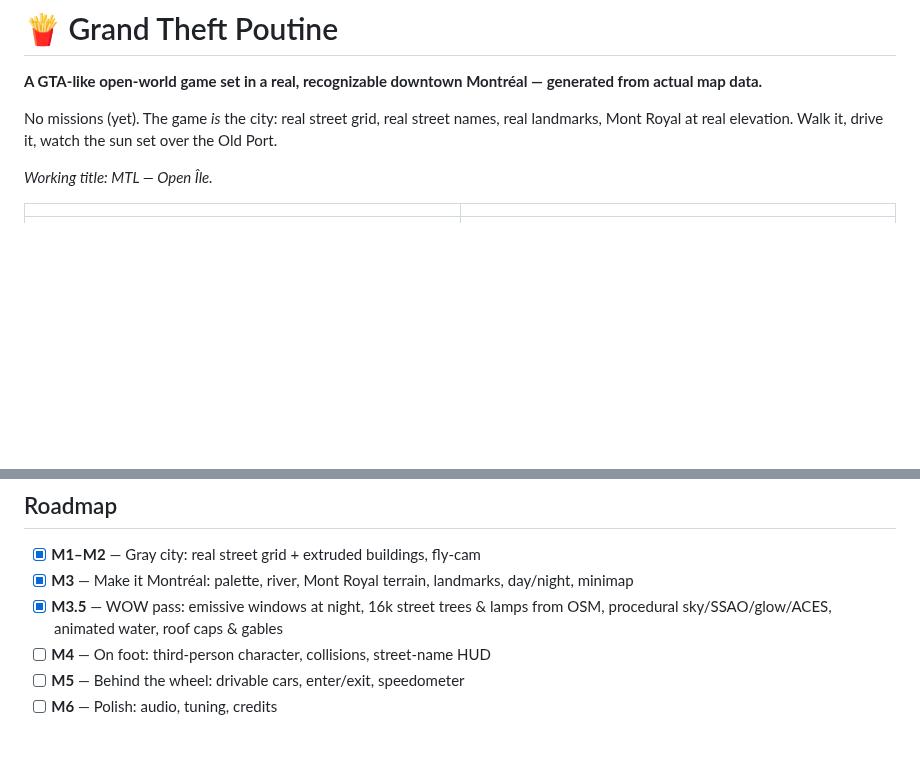
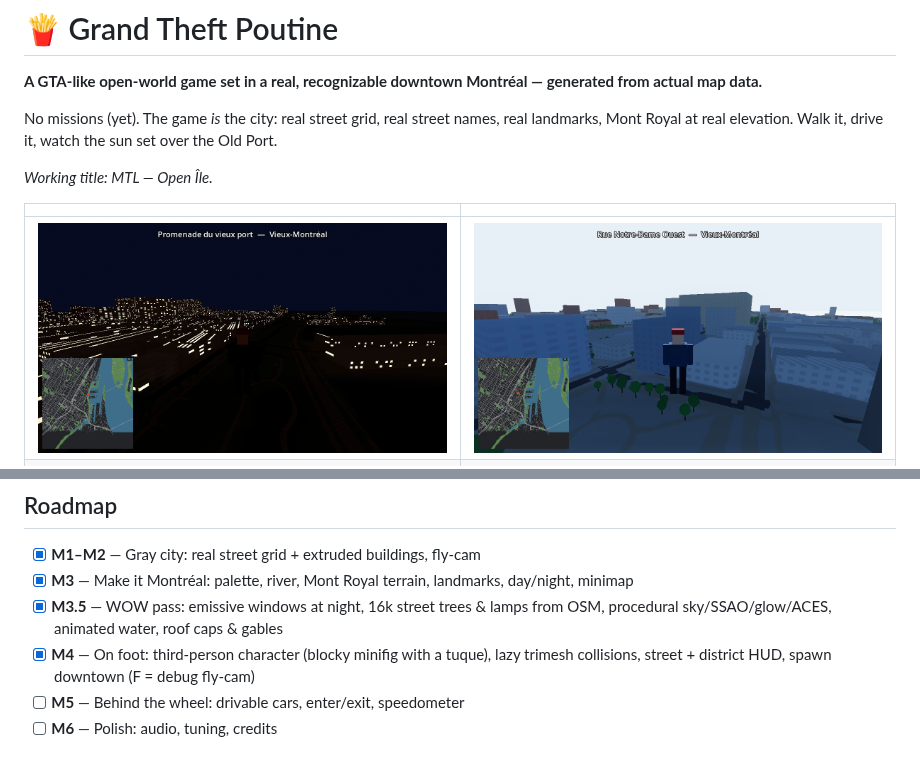
Before and after one commit to Aymanbalaa/grand-theft-poutine, a Markdown page: README.md, 2 parts joined by grey strips. Drawn GitHub-style; pictures changed too: docs/screenshots/m4_onfoot_day.png (added), docs/screenshots/m4_onfoot_night.png (added); blank space fills up the shorter version.

Commit message:
docs: M4 on-foot screenshots and handoff; on-foot screenshot poses

```diff
--- a/README.md
+++ b/README.md
@@ -8,6 +8,7 @@ No missions (yet). The game *is* the city: real street grid, real street names,
 
 | | |
 |---|---|
+| ![On foot in Old Montreal at night](docs/screenshots/m4_onfoot_night.png) | ![On foot by day](docs/screenshots/m4_onfoot_day.png) |
 | ![Downtown at night](docs/screenshots/m35_night.png) | ![Sunset over the Old Port](docs/screenshots/m35_dusk.png) |
 | ![Downtown overview](docs/screenshots/m35_overview.png) | ![Mont Royal](docs/screenshots/m35_mountain.png) |
 | ![Old Port](docs/screenshots/m35_oldport.png) | ![Biosphère & Île Sainte-Hélène](docs/screenshots/m35_biosphere.png) |
@@ -31,7 +32,7 @@ HRDEM elevation ┘     offline, deterministic     glTF tiles         runtime
 - [x] **M1–M2** — Gray city: real street grid + extruded buildings, fly-cam
 - [x] **M3** — Make it Montréal: palette, river, Mont Royal terrain, landmarks, day/night, minimap
 - [x] **M3.5** — WOW pass: emissive windows at night, 16k street trees & lamps from OSM, procedural sky/SSAO/glow/ACES, animated water, roof caps & gables
-- [ ] **M4** — On foot: third-person character, collisions, street-name HUD
+- [x] **M4** — On foot: third-person character (blocky minifig with a tuque), lazy trimesh collisions, street + district HUD, spawn downtown (F = debug fly-cam)
 - [ ] **M5** — Behind the wheel: drivable cars, enter/exit, speedometer
 - [ ] **M6** — Polish: audio, tuning, credits
 
```
Also changed, not shown: docs/superpowers/HANDOFF.md (+3 -1 lines), 2 other files.
